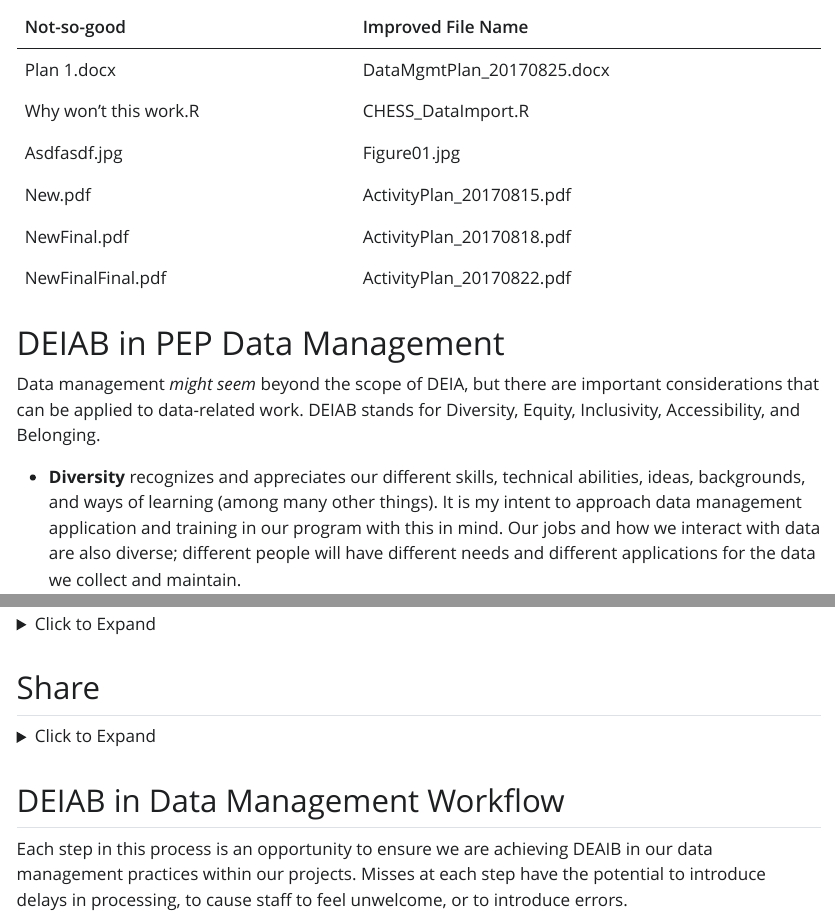
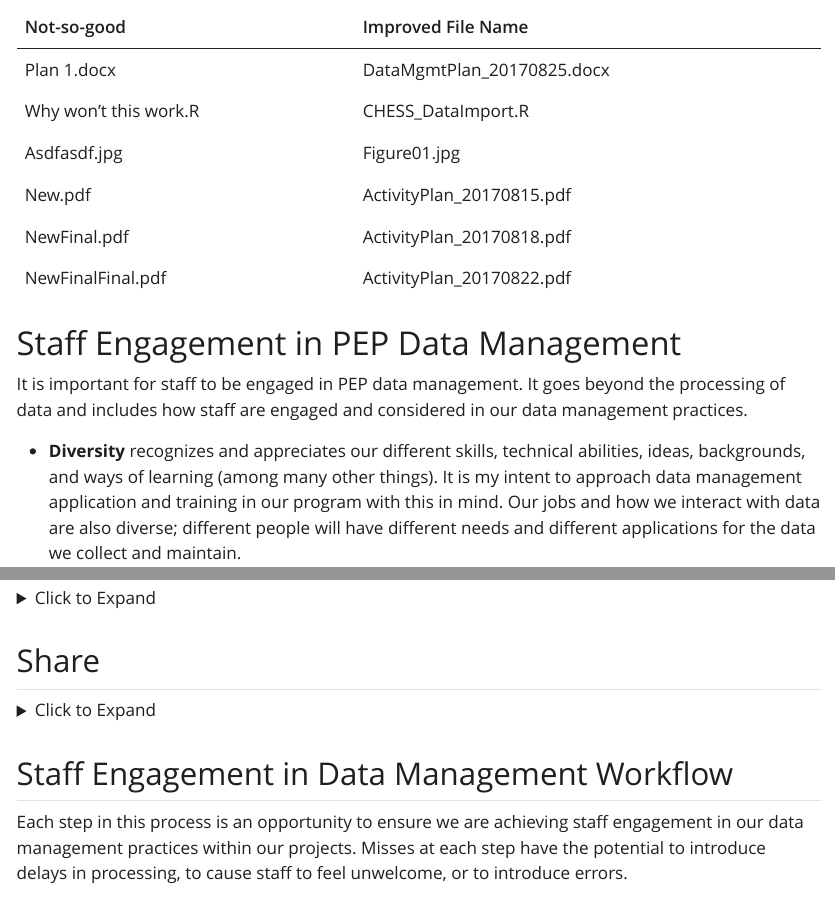
Before and after one commit to staciekoslovsky-noaa/PEP_DataMgmtPlan, a Quarto document (PEP_DataMgmtPlan.qmd): the page in a window 1100 px wide, from 2820 px down, and a second part further down, joined at a grey line. The pictures show the output file PEP_DataMgmtPlan.html that the author committed with the source, opened offline; Quarto's library style sheets are replaced by a plain one without menus; long lines of code are wrapped.

Commit message:
Updates to change wording re: staff engagement

```diff
--- a/PEP_DataMgmtPlan.qmd
+++ b/PEP_DataMgmtPlan.qmd
@@ -99,9 +99,9 @@ Name and organize your files in such a way that you know what they mean at 3 am
 | NewFinal.pdf          | ActivityPlan_20170818.pdf  |
 | NewFinalFinal.pdf     | ActivityPlan_20170822.pdf  |
 
-# DEIAB in PEP Data Management
+# Staff Engagement in PEP Data Management
 
-Data management *might seem* beyond the scope of DEIA, but there are important considerations that can be applied to data-related work. DEIAB stands for Diversity, Equity, Inclusivity, Accessibility, and Belonging.
+It is important for staff to be engaged in PEP data management. It goes beyond the processing of data and includes how staff are engaged and considered in our data management practices.
 
 -   **Diversity** recognizes and appreciates our different skills, technical abilities, ideas, backgrounds, and ways of learning (among many other things). It is my intent to approach data management application and training in our program with this in mind. Our jobs and how we interact with data are also diverse; different people will have different needs and different applications for the data we collect and maintain.
 
@@ -277,9 +277,9 @@ Much of the data collected and processed as part of PEP research activities is i
 
 If you are publishing a manuscript and the journal requires the data to be provided on an open data portal, work with S. Koslovsky to identify the most appropriate repository and to ensure metadata are created.
 
-## DEIAB in Data Management Workflow
+## Staff Engagement in Data Management Workflow
 
-Each step in this process is an opportunity to ensure we are achieving DEAIB in our data management practices within our projects. Misses at each step have the potential to introduce delays in processing, to cause staff to feel unwelcome, or to introduce errors.
+Each step in this process is an opportunity to ensure we are achieving staff engagement in our data management practices within our projects. Misses at each step have the potential to introduce delays in processing, to cause staff to feel unwelcome, or to introduce errors.
 
 -   Planning
 
```
Also changed, not shown: PEP_DataMgmtPlan.html, README.md, PEP_DataMgmtPlan.qmd (6 more changed lines).
